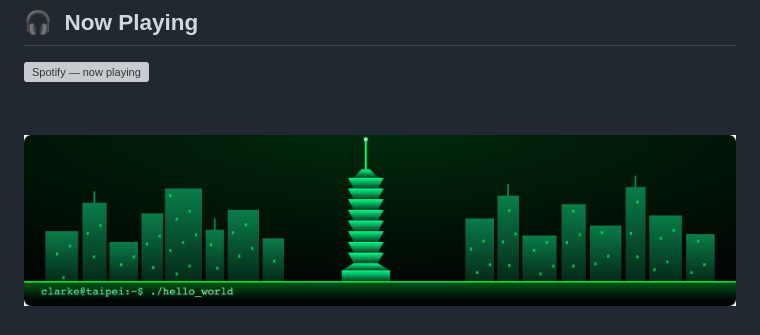
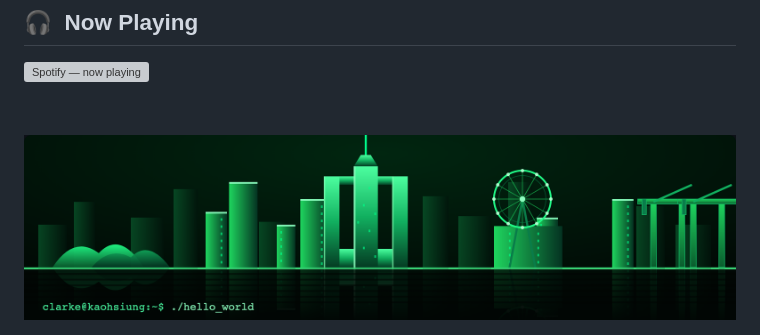
Before and after one commit to clarkeforwork-coder/clarkeforwork-coder, a Markdown page: README.md, the part around the change. Drawn GitHub-style; pictures changed too: assets/kaohsiung-skyline.png (added), assets/taiwan-skyline.png (deleted); grey boxes are pictures that could not be loaded.

Commit message:
Replace Taipei footer with Kaohsiung skyline (85 Tower, ferris wheel, cranes, Music Center, Love River)
Co-Authored-By: Claude Opus 4.8 (1M context) <noreply@anthropic.com>

```diff
--- a/README.md
+++ b/README.md
@@ -69,4 +69,4 @@
 
 &nbsp;
 
-<img src="assets/taiwan-skyline.png" alt="Taipei skyline — Taiwan" width="100%" />
+<img src="assets/kaohsiung-skyline.png" alt="Kaohsiung skyline — Taiwan" width="100%" />
```
Also changed, not shown: 4 other files.
